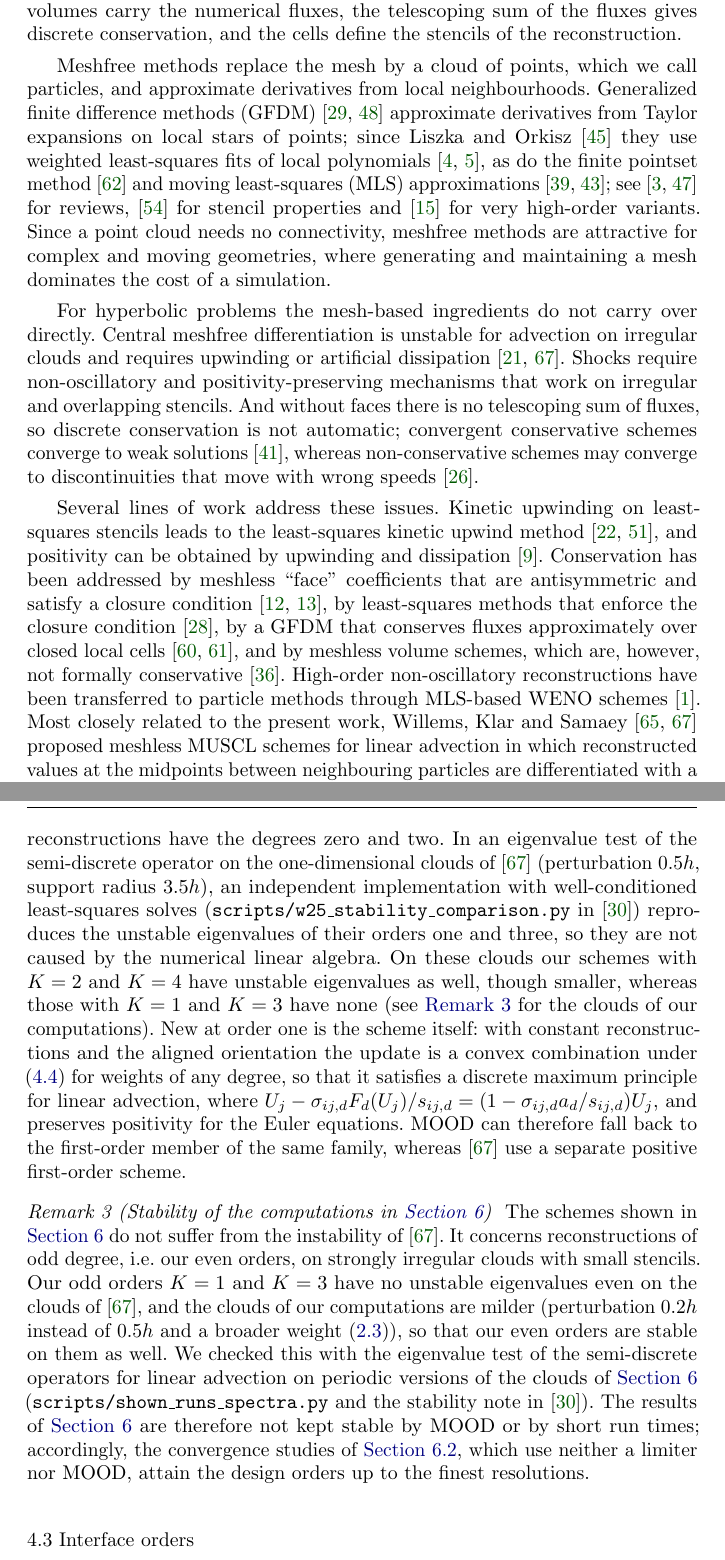
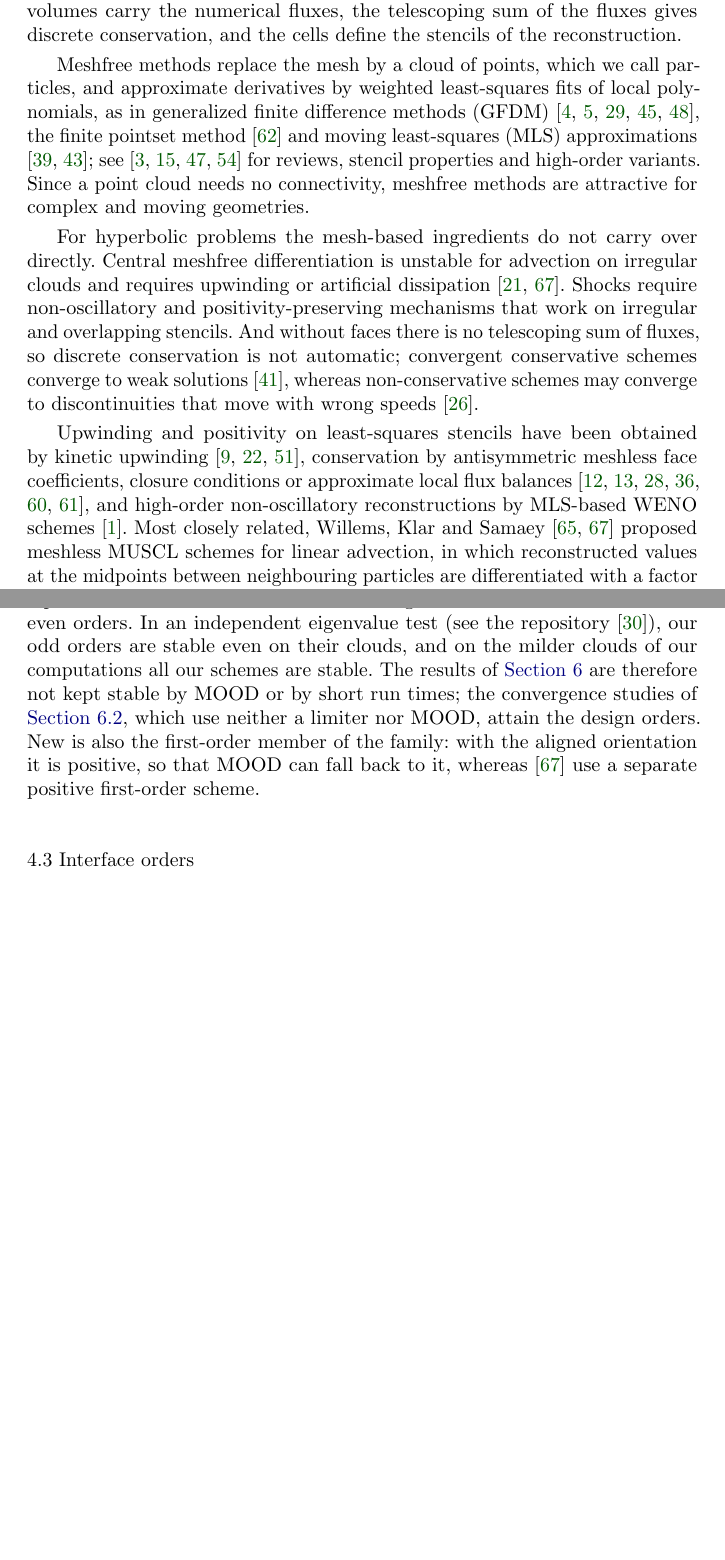
Before and after one commit to industrial-mathematics-group/meshfree-solver-paper, a LaTeX paper (jsc/main_jsc.tex): two parts of pages 2 and 10 of 33 before the commit and two parts of pages 2 and 9 of 32 after it, joined at a grey line, cut so that both start at the same text, the shorter picture padded with empty space. Compiled offline with pdfLaTeX.

Commit message:
JSC version: shorten the Sec. 4.2 remarks, drop stencil percentages, compact the literature
Co-Authored-By: Claude Opus 5.5 <noreply@anthropic.com>
Claude-Session: https://claude.ai/code/session_012HAeeV5xew7GqtuwyMonkN

```diff
--- a/jsc/main_jsc.tex
+++ b/jsc/main_jsc.tex
@@ -137,9 +137,9 @@
 
 Hyperbolic systems of conservation laws describe the transport of mass, momentum and energy in compressible flows and many other applications. Their solutions develop discontinuities in finite time, and robust high-resolution discretizations are assembled from a few well-understood ingredients: a conservative flux form, upwinding through exact or approximate Riemann solvers, high-order reconstructions, and a mechanism that suppresses spurious oscillations at discontinuities \cite{vanLeer1979,Harten1987,Shu1998,Toro2009}. In finite volume (FV) and discontinuous Galerkin methods all of these ingredients rest on a mesh: the faces of the control volumes carry the numerical fluxes, the telescoping sum of the fluxes gives discrete conservation, and the cells define the stencils of the reconstruction.
 
-Meshfree methods replace the mesh by a cloud of points, which we call particles, and approximate derivatives from local neighbourhoods. Generalized finite difference methods (GFDM) \cite{Jensen1972,Perrone1975} approximate derivatives from Taylor expansions on local stars of points; since Liszka and Orkisz \cite{Liszka1980} they use weighted least-squares fits of local polynomials \cite{Benito2001,Benito2007}, as do the finite pointset method \cite{Tiwari2003} and moving least-squares (MLS) approximations \cite{Lancaster1981,Levin1998}; see \cite{Belytschko1996,Nguyen2008} for reviews, \cite{Seibold2006} for stencil properties and \cite{Clain2024} for very high-order variants. Since a point cloud needs no connectivity, meshfree methods are attractive for complex and moving geometries, where generating and maintaining a mesh dominates the cost of a simulation.
+Meshfree methods replace the mesh by a cloud of points, which we call particles, and approximate derivatives by weighted least-squares fits of local polynomials, as in generalized finite difference methods (GFDM) \cite{Jensen1972,Perrone1975,Liszka1980,Benito2001,Benito2007}, the finite pointset method \cite{Tiwari2003} and moving least-squares (MLS) approximations \cite{Lancaster1981,Levin1998}; see \cite{Belytschko1996,Nguyen2008,Seibold2006,Clain2024} for reviews, stencil properties and high-order variants. Since a point cloud needs no connectivity, meshfree methods are attractive for complex and moving geometries.
 
 For hyperbolic problems the mesh-based ingredients do not carry over directly. Central meshfree differentiation is unstable for advection on irregular clouds and requires upwinding or artificial dissipation \cite{FornbergLehto2011,Willems2025}. Shocks require non-oscillatory and positivity-preserving mechanisms that work on irregular and overlapping stencils. And without faces there is no telescoping sum of fluxes, so discrete conservation is not automatic; convergent conservative schemes converge to weak solutions \cite{LaxWendroff1960}, whereas non-conservative schemes may converge to discontinuities that move with wrong speeds \cite{HouLeFloch1994}.
 
-Several lines of work address these issues. Kinetic upwinding on least-squares stencils leads to the least-squares kinetic upwind method \cite{Ghosh1995,Ramesh2001}, and positivity can be obtained by upwinding and dissipation \cite{Chandrashekar2004}. Conservation has been addressed by meshless ``face'' coefficients that are antisymmetric and satisfy a closure condition \cite{Chiu2011,Chiu2012}, by least-squares methods that enforce the closure condition \cite{Huh2018}, by a GFDM that conserves fluxes approximately over closed local cells \cite{Suchde2017,SuchdeThesis2018}, and by meshless volume schemes, which are, however, not formally conservative \cite{Katz2009}. High-order non-oscillatory reconstructions have been transferred to particle methods through MLS-based WENO schemes \cite{Avesani2014}. Most closely related to the present work, Willems, Klar and Samaey \cite{Willems2025,WillemsCode2025} proposed meshless MUSCL schemes for linear advection in which reconstructed values at the midpoints between neighbouring particles are differentiated with a factor two, and in which spurious oscillations are removed by Multi-dimensional Optimal Order Detection (MOOD). On irregular clouds these schemes were found to be considerably more reliable than meshless WENO schemes. A follow-up work applies a meshless MUSCL method with MOOD to the nonlinear BGK equation on moving clouds \cite{Willems2025BGK}.
+Upwinding and positivity on least-squares stencils have been obtained by kinetic upwinding \cite{Ghosh1995,Ramesh2001,Chandrashekar2004}, conservation by antisymmetric meshless face coefficients, closure conditions or approximate local flux balances \cite{Chiu2011,Chiu2012,Huh2018,Suchde2017,SuchdeThesis2018,Katz2009}, and high-order non-oscillatory reconstructions by MLS-based WENO schemes \cite{Avesani2014}. Most closely related, Willems, Klar and Samaey \cite{Willems2025,WillemsCode2025} proposed meshless MUSCL schemes for linear advection, in which reconstructed values at the midpoints between neighbouring particles are differentiated with a factor two and spurious oscillations are removed by Multi-dimensional Optimal Order Detection (MOOD); on irregular clouds they were more reliable than meshless WENO schemes. A follow-up applies this approach to the BGK equation on moving clouds \cite{Willems2025BGK}.
 
@@ -333,8 +332,5 @@
-The meshless MUSCL schemes for linear advection of \cite{Willems2025} have the same structure: least-squares reconstructions through the particle values, evaluated at the midpoints, upwind fluxes, and the factor two. Their scheme of order $k$ reconstructs with degree $k$ and differentiates with the first-derivative weights of the same fit, without constant term. In the terminology used here, the reconstruction of degree $k$ belongs to the order $k+1$; accordingly, the first-order scheme of \cite{Willems2025} converges at second order there. The instabilities reported in \cite{Willems2025} for the orders one and three on irregular clouds therefore concern reconstructions of odd degree, which here are the schemes with $K=2$ and $K=4$, and not our first- and third-order schemes, whose reconstructions have the degrees zero and two. In an eigenvalue test of the semi-discrete operator on the one-dimensional clouds of \cite{Willems2025} (perturbation $0.5h$, support radius $3.5h$), an independent implementation with well-conditioned least-squares solves (\texttt{scripts/w25\_stability\_comparison.py} in \cite{jung_supplementary}) reproduces the unstable eigenvalues of their orders one and three, so they are not caused by the numerical linear algebra. On these clouds our schemes with $K=2$ and $K=4$ have unstable eigenvalues as well, though smaller, whereas those with $K=1$ and $K=3$ have none (see \cref{rem:stability} for the clouds of our computations). New at order one is the scheme itself: with constant reconstructions and the aligned orientation the update is a convex combination under \eqref{eq:cflpos} for weights of any degree, so that it satisfies a discrete maximum principle for linear advection, where $U_j-\sigma_{ij,d}F_d(U_j)/s_{ij,d}=(1-\sigma_{ij,d}a_d/s_{ij,d})U_j$, and preserves positivity for the Euler equations. MOOD can therefore fall back to the first-order member of the same family, whereas \cite{Willems2025} use a separate positive first-order scheme.
-\end{remark}
-
-\begin{remark}[Stability of the computations in \cref{sec:experiments}]\label{rem:stability}
-The schemes shown in \cref{sec:experiments} do not suffer from the instability of \cite{Willems2025}. It concerns reconstructions of odd degree, i.e.\ our even orders, on strongly irregular clouds with small stencils. Our odd orders $K=1$ and $K=3$ have no unstable eigenvalues even on the clouds of \cite{Willems2025}, and the clouds of our computations are milder (perturbation $0.2h$ instead of $0.5h$ and a broader weight \eqref{eq:weight}), so that our even orders are stable on them as well. We checked this with the eigenvalue test of the semi-discrete operators for linear advection on periodic versions of the clouds of \cref{sec:experiments} (\texttt{scripts/shown\_runs\_spectra.py} and the stability note in \cite{jung_supplementary}). The results of \cref{sec:experiments} are therefore not kept stable by MOOD or by short run times; accordingly, the convergence studies of \cref{sec:smooth}, which use neither a limiter nor MOOD, attain the design orders up to the finest resolutions.
+\begin{remark}[Relation to \cite{Willems2025}]\label{rem:stability}
+The meshless MUSCL schemes of \cite{Willems2025} for linear advection have the same structure, but their scheme of order $k$ reconstructs with degree $k$ and thus corresponds to our order $k+1$. The instabilities they report for their orders one and three on irregular clouds therefore concern our even orders. In an independent eigenvalue test (see the repository \cite{jung_supplementary}), our odd orders are stable even on their clouds, and on the milder clouds of our computations all our schemes are stable. The results of \cref{sec:experiments} are therefore not kept stable by MOOD or by short run times; the convergence studies of \cref{sec:smooth}, which use neither a limiter nor MOOD, attain the design orders. New is also the first-order member of the family: with the aligned orientation it is positive, so that MOOD can fall back to it, whereas \cite{Willems2025} use a separate positive first-order scheme.
 \end{remark}
 
 \subsection{Interface orders}\label{sec:epd}
```
Also changed, not shown: jsc/main_jsc.pdf, jsc/main_jsc.tex (11 more changed lines).
